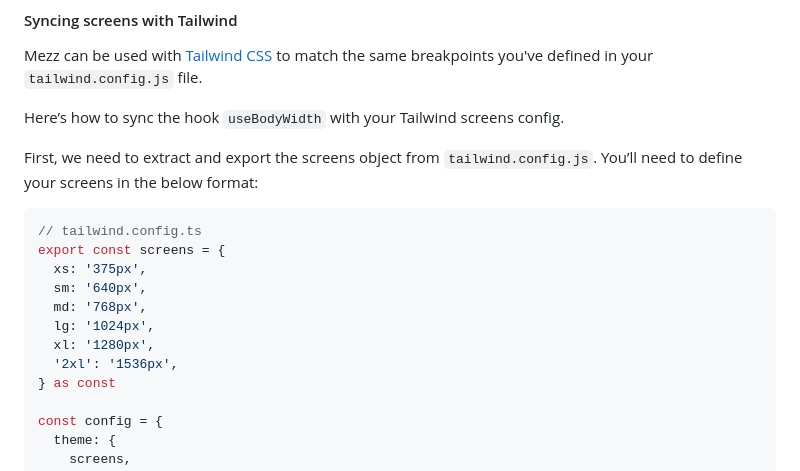
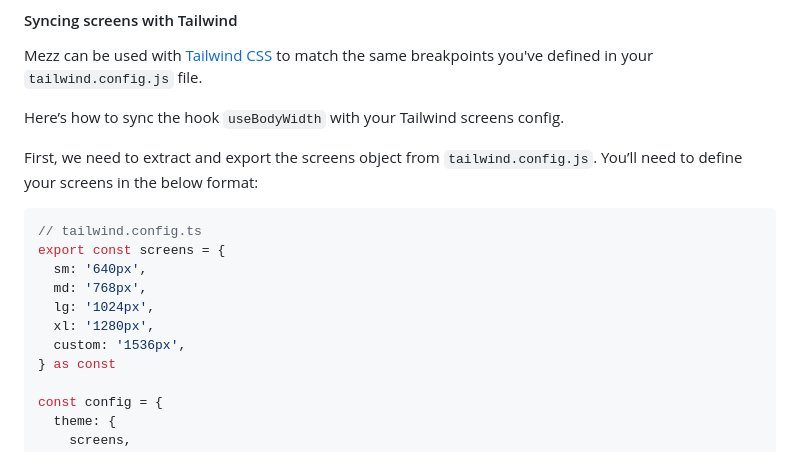
Before and after one commit to ben-rogerson/mezz, a Markdown page: README.md, the part around the change. GitHub-like rendering.

Commit message:
Fix example cfg object

````diff
--- a/README.md
+++ b/README.md
@@ -259,12 +259,11 @@ First, we need to extract and export the screens object from `tailwind.config.js
 ```tsx
 // tailwind.config.ts
 export const screens = {
-  xs: '375px',
   sm: '640px',
   md: '768px',
   lg: '1024px',
   xl: '1280px',
-  '2xl': '1536px',
+  custom: '1536px',
 } as const
 
 const config = {
````
